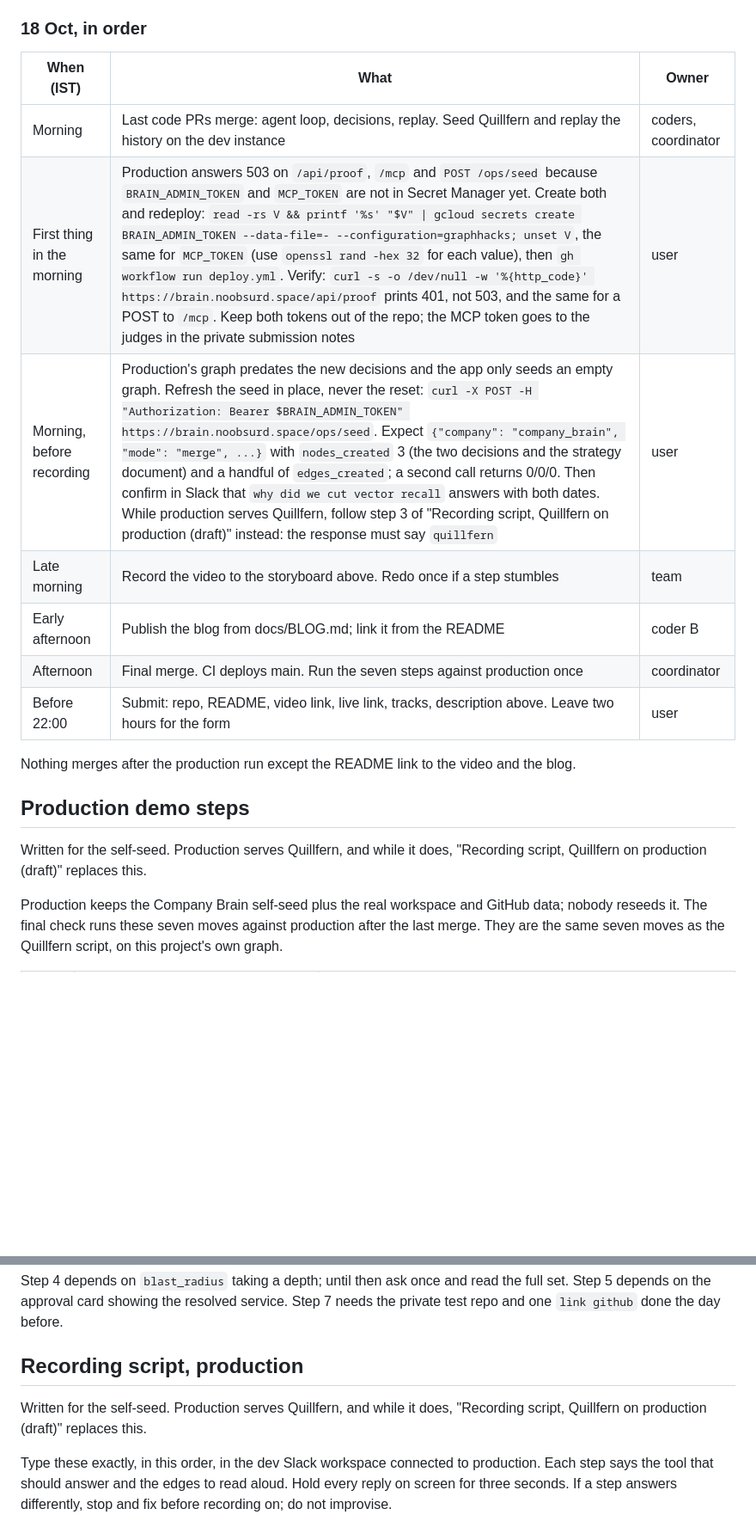
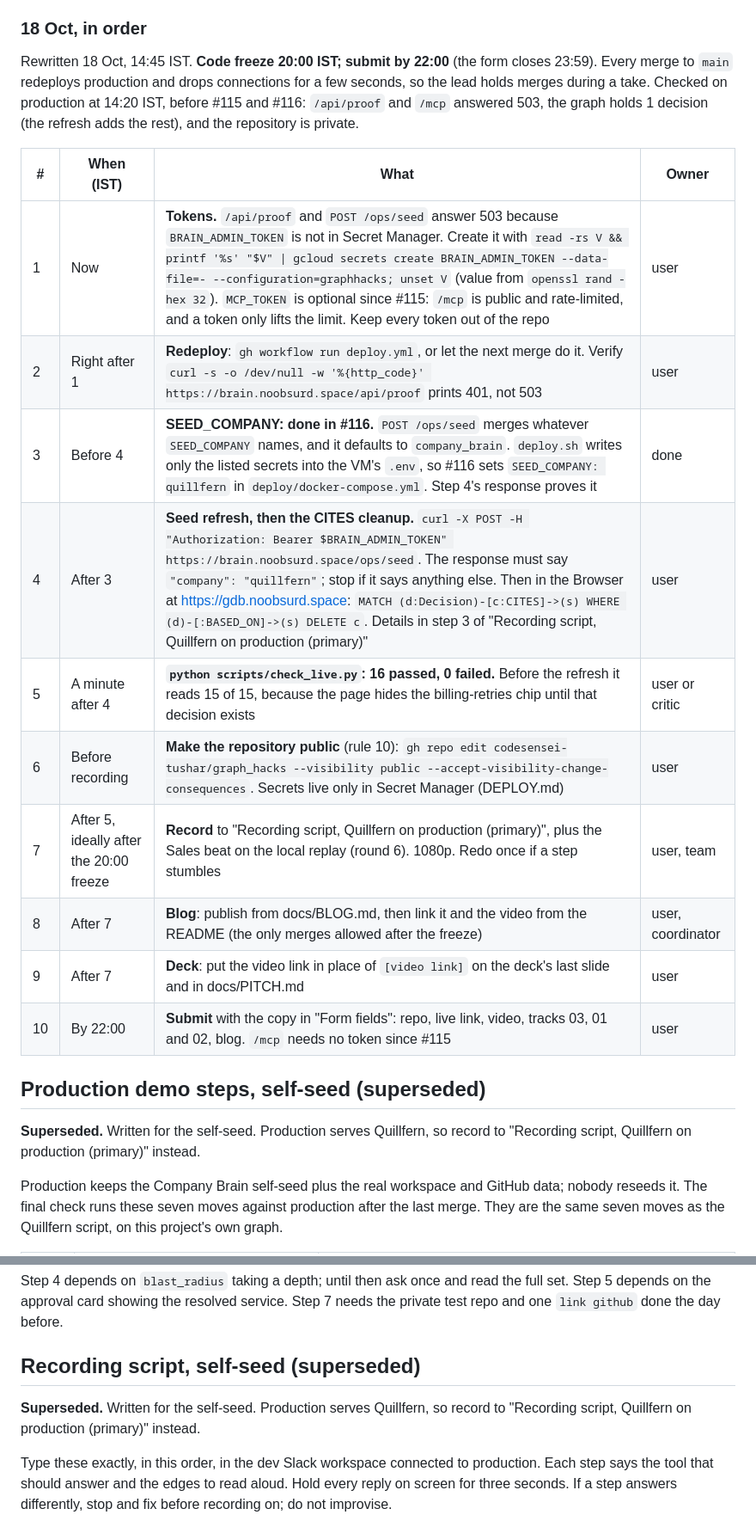
Before and after one commit to codesensei-tushar/graph_hacks, a Markdown page: docs/STRATEGY.md, 2 parts joined by grey strips. Shown at 86% size. Drawn GitHub-style; blank space fills up the shorter version.

```diff
--- a/docs/STRATEGY.md
+++ b/docs/STRATEGY.md
@@ -207,21 +220,24 @@ The submit page renders only in a browser, so the exact fields are unknown until
 
 ### 18 Oct, in order
 
-| When (IST) | What | Owner |
-| --- | --- | --- |
-| Morning | Last code PRs merge: agent loop, decisions, replay. Seed Quillfern and replay the history on the dev instance | coders, coordinator |
-| First thing in the morning | Production answers 503 on `/api/proof`, `/mcp` and `POST /ops/seed` because `BRAIN_ADMIN_TOKEN` and `MCP_TOKEN` are not in Secret Manager yet. Create both and redeploy: `read -rs V && printf '%s' "$V" \| gcloud secrets create BRAIN_ADMIN_TOKEN --data-file=- --configuration=graphhacks; unset V`, the same for `MCP_TOKEN` (use `openssl rand -hex 32` for each value), then `gh workflow run deploy.yml`. Verify: `curl -s -o /dev/null -w '%{http_code}' https://brain.noobsurd.space/api/proof` prints 401, not 503, and the same for a POST to `/mcp`. Keep both tokens out of the repo; the MCP token goes to the judges in the private submission notes | user |
-| Morning, before recording | Production's graph predates the new decisions and the app only seeds an empty graph. Refresh the seed in place, never the reset: `curl -X POST -H "Authorization: Bearer $BRAIN_ADMIN_TOKEN" https://brain.noobsurd.space/ops/seed`. Expect `{"company": "company_brain", "mode": "merge", ...}` with `nodes_created` 3 (the two decisions and the strategy document) and a handful of `edges_created`; a second call returns 0/0/0. Then confirm in Slack that `why did we cut vector recall` answers with both dates. While production serves Quillfern, follow step 3 of "Recording script, Quillfern on production (draft)" instead: the response must say `quillfern` | user |
-| Late morning | Record the video to the storyboard above. Redo once if a step stumbles | team |
-| Early afternoon | Publish the blog from docs/BLOG.md; link it from the README | coder B |
-| Afternoon | Final merge. CI deploys main. Run the seven steps against production once | coordinator |
-| Before 22:00 | Submit: repo, README, video link, live link, tracks, description above. Leave two hours for the form | user |
+Rewritten 18 Oct, 14:45 IST. **Code freeze 20:00 IST; submit by 22:00** (the form closes 23:59). Every merge to `main` redeploys production and drops connections for a few seconds, so the lead holds merges during a take. Checked on production at 14:20 IST, before #115 and #116: `/api/proof` and `/mcp` answered 503, the graph holds 1 decision (the refresh adds the rest), and the repository is private.
 
-Nothing merges after the production run except the README link to the video and the blog.
+| # | When (IST) | What | Owner |
+| --- | --- | --- | --- |
+| 1 | Now | **Tokens.** `/api/proof` and `POST /ops/seed` answer 503 because `BRAIN_ADMIN_TOKEN` is not in Secret Manager. Create it with `read -rs V && printf '%s' "$V" \| gcloud secrets create BRAIN_ADMIN_TOKEN --data-file=- --configuration=graphhacks; unset V` (value from `openssl rand -hex 32`). `MCP_TOKEN` is optional since #115: `/mcp` is public and rate-limited, and a token only lifts the limit. Keep every token out of the repo | user |
+| 2 | Right after 1 | **Redeploy**: `gh workflow run deploy.yml`, or let the next merge do it. Verify `curl -s -o /dev/null -w '%{http_code}' https://brain.noobsurd.space/api/proof` prints 401, not 503 | user |
+| 3 | Before 4 | **SEED_COMPANY: done in #116.** `POST /ops/seed` merges whatever `SEED_COMPANY` names, and it defaults to `company_brain`. `deploy.sh` writes only the listed secrets into the VM's `.env`, so #116 sets `SEED_COMPANY: quillfern` in `deploy/docker-compose.yml`. Step 4's response proves it | done |
+| 4 | After 3 | **Seed refresh, then the CITES cleanup.** `curl -X POST -H "Authorization: Bearer $BRAIN_ADMIN_TOKEN" https://brain.noobsurd.space/ops/seed`. The response must say `"company": "quillfern"`; stop if it says anything else. Then in the Browser at https://gdb.noobsurd.space: `MATCH (d:Decision)-[c:CITES]->(s) WHERE (d)-[:BASED_ON]->(s) DELETE c`. Details in step 3 of "Recording script, Quillfern on production (primary)" | user |
+| 5 | A minute after 4 | **`python scripts/check_live.py`: 16 passed, 0 failed.** Before the refresh it reads 15 of 15, because the page hides the billing-retries chip until that decision exists | user or critic |
+| 6 | Before recording | **Make the repository public** (rule 10): `gh repo edit codesensei-tushar/graph_hacks --visibility public --accept-visibility-change-consequences`. Secrets live only in Secret Manager (DEPLOY.md) | user |
+| 7 | After 5, ideally after the 20:00 freeze | **Record** to "Recording script, Quillfern on production (primary)", plus the Sales beat on the local replay (round 6). 1080p. Redo once if a step stumbles | user, team |
+| 8 | After 7 | **Blog**: publish from docs/BLOG.md, then link it and the video from the README (the only merges allowed after the freeze) | user, coordinator |
+| 9 | After 7 | **Deck**: put the video link in place of `[video link]` on the deck's last slide and in docs/PITCH.md | user |
+| 10 | By 22:00 | **Submit** with the copy in "Form fields": repo, live link, video, tracks 03, 01 and 02, blog. `/mcp` needs no token since #115 | user |
 
-## Production demo steps
+## Production demo steps, self-seed (superseded)
 
-Written for the self-seed. Production serves Quillfern, and while it does, "Recording script, Quillfern on production (draft)" replaces this.
+**Superseded.** Written for the self-seed. Production serves Quillfern, so record to "Recording script, Quillfern on production (primary)" instead.
 
 Production keeps the Company Brain self-seed plus the real workspace and GitHub data; nobody reseeds it. The final check runs these seven moves against production after the last merge. They are the same seven moves as the Quillfern script, on this project's own graph.
 
@@ -237,9 +253,9 @@ Production keeps the Company Brain self-seed plus the real workspace and GitHub
 
 Step 4 depends on `blast_radius` taking a depth; until then ask once and read the full set. Step 5 depends on the approval card showing the resolved service. Step 7 needs the private test repo and one `link github` done the day before.
 
-## Recording script, production
+## Recording script, self-seed (superseded)
 
-Written for the self-seed. Production serves Quillfern, and while it does, "Recording script, Quillfern on production (draft)" replaces this.
+**Superseded.** Written for the self-seed. Production serves Quillfern, so record to "Recording script, Quillfern on production (primary)" instead.
 
 Type these exactly, in this order, in the dev Slack workspace connected to production. Each step says the tool that should answer and the edges to read aloud. Hold every reply on screen for three seconds. If a step answers differently, stop and fix before recording on; do not improvise.
 
```
Also changed, not shown: other parts of docs/STRATEGY.md (+29 -14 lines).
